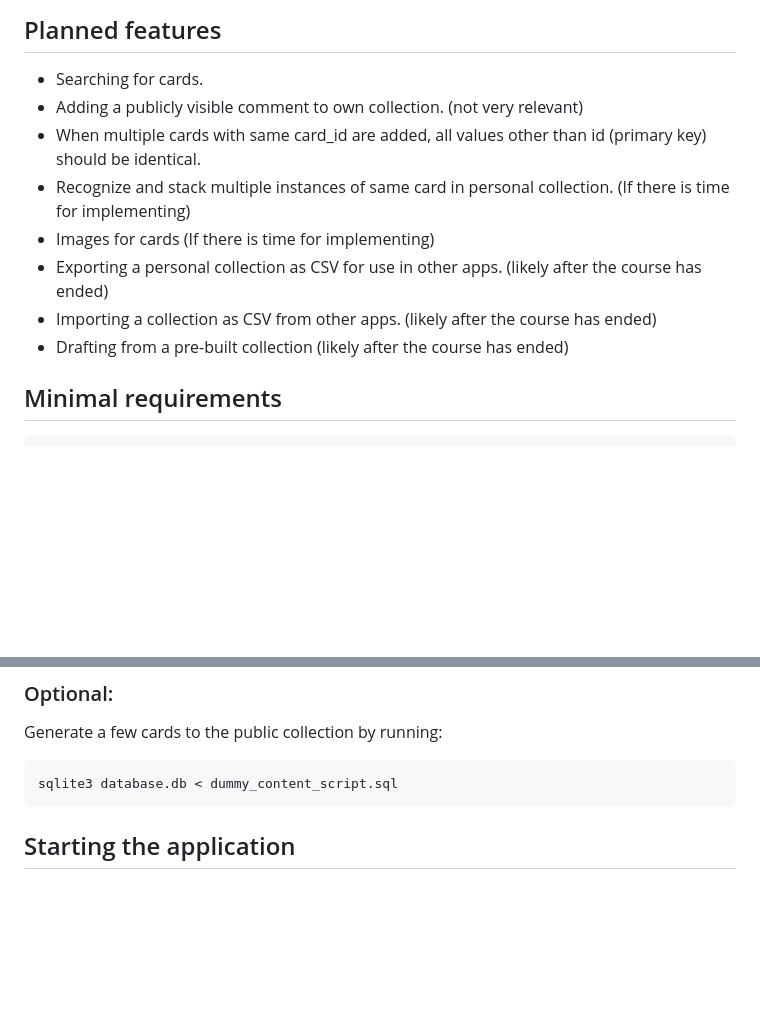
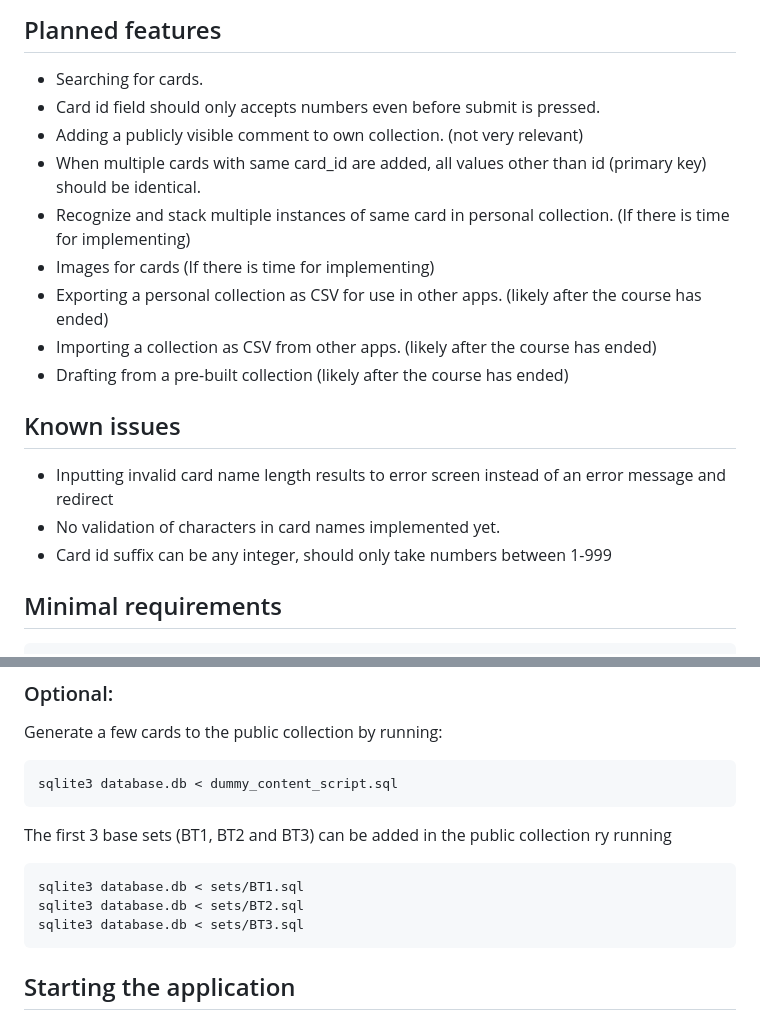
Before and after one commit to Hipsterisiili/tikawe_DigimonTcgDatabase, a Markdown page: README.md, 2 parts joined by grey strips. Rendered like a GitHub page; blank space fills up the shorter version.

Commit message:
Add a couple known issues in readme

````diff
--- a/README.md
+++ b/README.md
@@ -48,6 +48,7 @@ App contains a database containing 4 tables:
 ## Planned features
 
 - Searching for cards.
+- Card id field should only accepts numbers even before submit is pressed.
 - Adding a publicly visible comment to own collection. (not very relevant)
 - When multiple cards with same card_id are added, all values other than id (primary key) should be identical.
 - Recognize and stack multiple instances of same card in personal collection. (If there is time for implementing)
@@ -55,6 +56,12 @@ App contains a database containing 4 tables:
 - Exporting a personal collection as CSV for use in other apps. (likely after the course has ended)
 - Importing a collection as CSV from other apps. (likely after the course has ended)
 - Drafting from a pre-built collection (likely after the course has ended)
+
+## Known issues
+
+- Inputting invalid card name length results to error screen instead of an error message and redirect
+- No validation of characters in card names implemented yet.
+- Card id suffix can be any integer, should only take numbers between 1-999
 
 
 ## Minimal requirements
@@ -78,6 +85,13 @@ Generate a few cards to the public collection by running:
 sqlite3 database.db < dummy_content_script.sql
 ```
 
+The first 3 base sets (BT1, BT2 and BT3) can be added in the public collection ry running
+```bash
+sqlite3 database.db < sets/BT1.sql
+sqlite3 database.db < sets/BT2.sql
+sqlite3 database.db < sets/BT3.sql
+```
+
 ## Starting the application
 
 You can start the application in a virtual environment by running the following commands in the project root:
````
